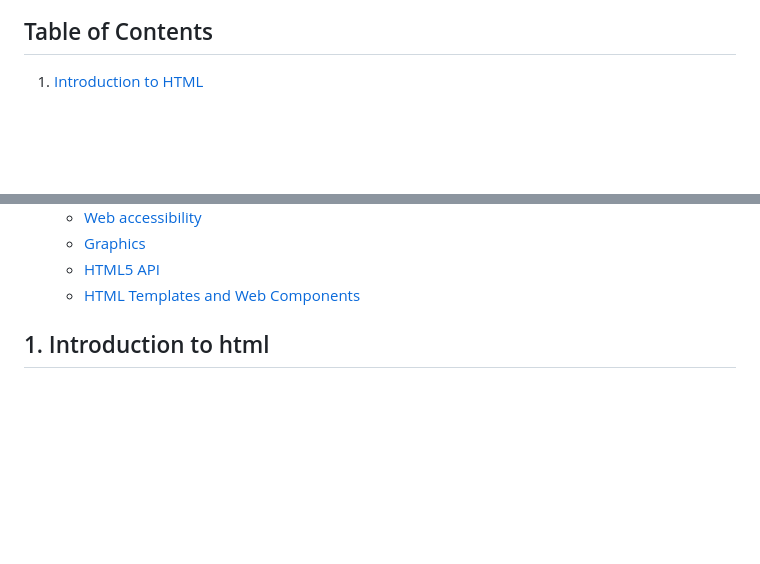
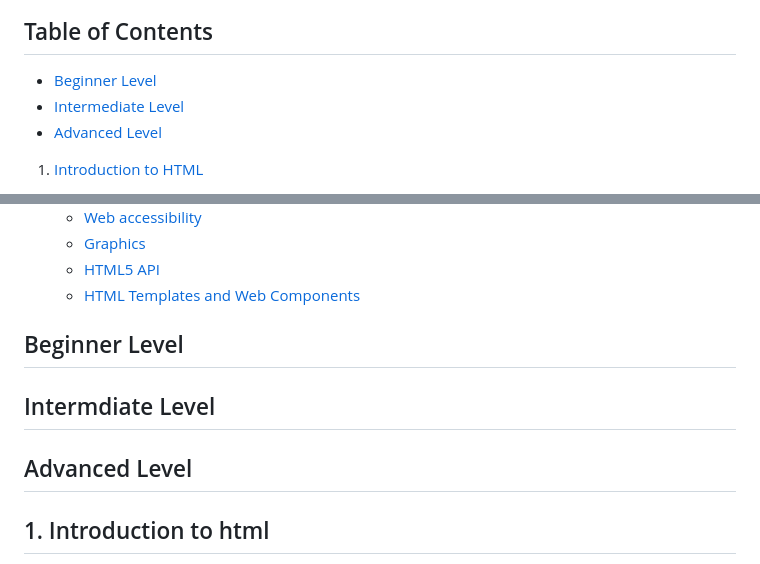
Before and after one commit to anisul-Islam/html-documentation, a Markdown page: README.md, 2 parts joined by grey strips. Drawn GitHub-style; blank space fills up the shorter version.

Commit message:
added 3 levels

```diff
--- a/README.md
+++ b/README.md
@@ -7,6 +7,10 @@
 ![html course plan](images/html.png)
 
 ## Table of Contents
+
+- [Beginner Level](#beginner-level)
+- [Intermediate Level](#intermdiate-level)
+- [Advanced Level](#advanced-level)
 
 1. [Introduction to HTML](#1-introduction-to-html)
    - [What is HTML & Why HTML?](#11-what-is-html--why-html)
@@ -33,6 +37,12 @@
    - [Graphics](#35-graphics)
    - [HTML5 API](#36-html5-api)
    - [HTML Templates and Web Components](#37-html-templates-and-web-components)
+
+## Beginner Level
+
+## Intermdiate Level
+
+## Advanced Level
 
 ## 1. Introduction to html
 
```
